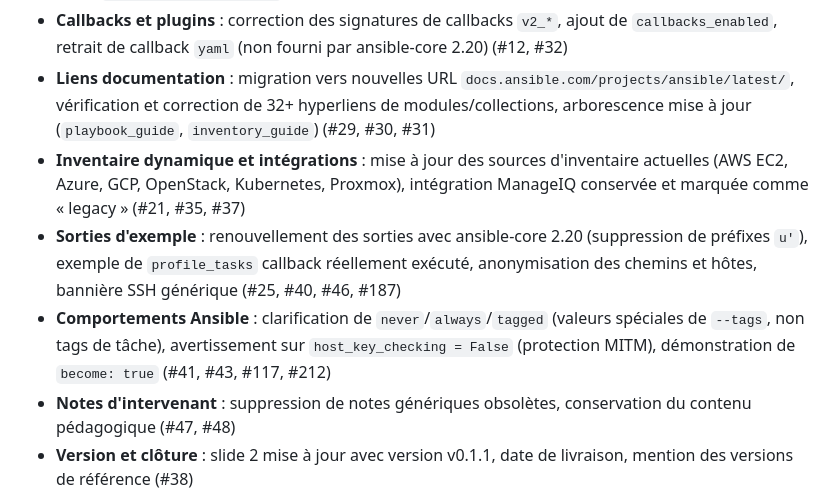
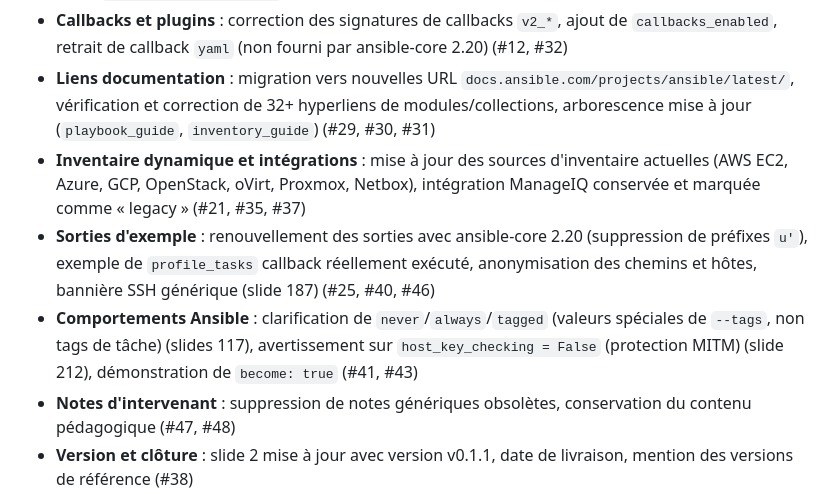
Before and after one commit to CCoupel/ansible-training, a Markdown page: CHANGELOG.md, the part around the change. Rendered like a GitHub page.

```diff
--- a/CHANGELOG.md
+++ b/CHANGELOG.md
@@ -30,9 +30,9 @@ Support de formation Ansible générique : audit et correction de 38 constats d'
 - **Galaxy et Molecule** : mise à jour des versions de collections, option `lint:` supprimée (ansible-lint indépendant), `verifier: name: ansible`, callbacks actualisés avec méthodes `v2_*`, driver podman + UBI9, `molecule init scenario` (#12, #17, #26, #27, #28, #32)
 - **Callbacks et plugins** : correction des signatures de callbacks `v2_*`, ajout de `callbacks_enabled`, retrait de callback `yaml` (non fourni par ansible-core 2.20) (#12, #32)
 - **Liens documentation** : migration vers nouvelles URL `docs.ansible.com/projects/ansible/latest/`, vérification et correction de 32+ hyperliens de modules/collections, arborescence mise à jour (`playbook_guide`, `inventory_guide`) (#29, #30, #31)
-- **Inventaire dynamique et intégrations** : mise à jour des sources d'inventaire actuelles (AWS EC2, Azure, GCP, OpenStack, Kubernetes, Proxmox), intégration ManageIQ conservée et marquée comme « legacy » (#21, #35, #37)
-- **Sorties d'exemple** : renouvellement des sorties avec ansible-core 2.20 (suppression de préfixes `u'`), exemple de `profile_tasks` callback réellement exécuté, anonymisation des chemins et hôtes, bannière SSH générique (#25, #40, #46, #187)
-- **Comportements Ansible** : clarification de `never`/`always`/`tagged` (valeurs spéciales de `--tags`, non tags de tâche), avertissement sur `host_key_checking = False` (protection MITM), démonstration de `become: true` (#41, #43, #117, #212)
+- **Inventaire dynamique et intégrations** : mise à jour des sources d'inventaire actuelles (AWS EC2, Azure, GCP, OpenStack, oVirt, Proxmox, Netbox), intégration ManageIQ conservée et marquée comme « legacy » (#21, #35, #37)
+- **Sorties d'exemple** : renouvellement des sorties avec ansible-core 2.20 (suppression de préfixes `u'`), exemple de `profile_tasks` callback réellement exécuté, anonymisation des chemins et hôtes, bannière SSH générique (slide 187) (#25, #40, #46)
+- **Comportements Ansible** : clarification de `never`/`always`/`tagged` (valeurs spéciales de `--tags`, non tags de tâche) (slides 117), avertissement sur `host_key_checking = False` (protection MITM) (slide 212), démonstration de `become: true` (#41, #43)
 - **Notes d'intervenant** : suppression de notes génériques obsolètes, conservation du contenu pédagogique (#47, #48)
 - **Version et clôture** : slide 2 mise à jour avec version v0.1.1, date de livraison, mention des versions de référence (#38)
 
```
Also changed, not shown: CLAUDE.md (+2 -2 lines), README.md (+4 -4 lines).
